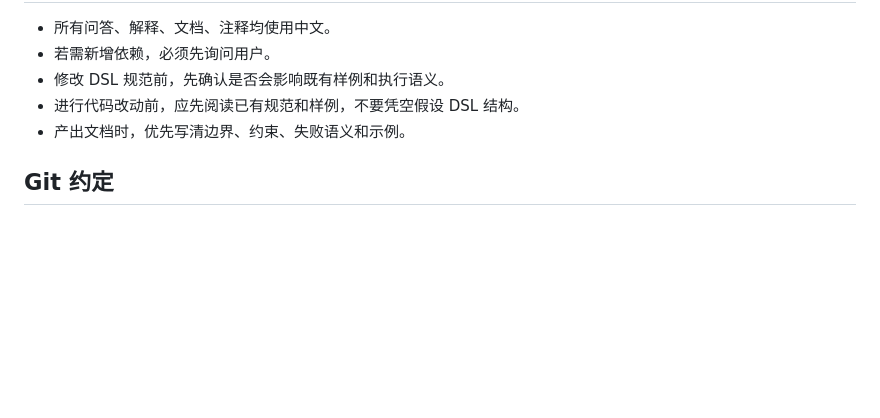
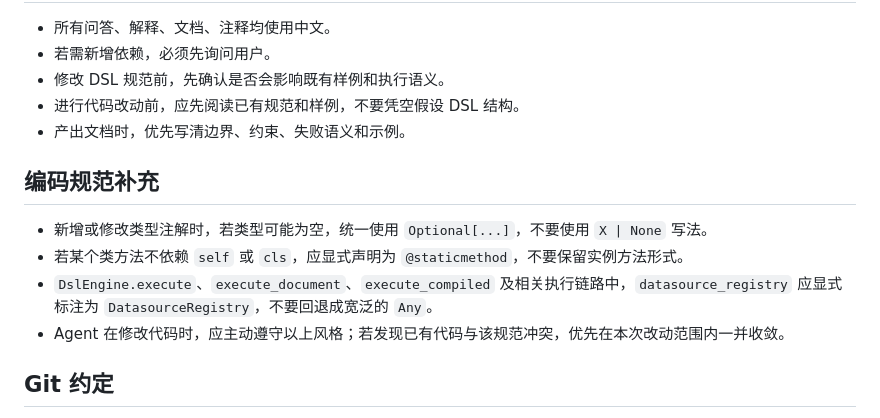
Before and after one commit to SukiEva/CheckEngine, a Markdown page: AGENTS.md, the part around the change. Rendered like a GitHub page; blank space fills up the shorter version.

Commit message:
docs: add agent coding conventions

```diff
--- a/AGENTS.md
+++ b/AGENTS.md
@@ -225,6 +225,13 @@ docs/
 - 进行代码改动前，应先阅读已有规范和样例，不要凭空假设 DSL 结构。
 - 产出文档时，优先写清边界、约束、失败语义和示例。
 
+## 编码规范补充
+
+- 新增或修改类型注解时，若类型可能为空，统一使用 `Optional[...]`，不要使用 `X | None` 写法。
+- 若某个类方法不依赖 `self` 或 `cls`，应显式声明为 `@staticmethod`，不要保留实例方法形式。
+- `DslEngine.execute`、`execute_document`、`execute_compiled` 及相关执行链路中，`datasource_registry` 应显式标注为 `DatasourceRegistry`，不要回退成宽泛的 `Any`。
+- Agent 在修改代码时，应主动遵守以上风格；若发现已有代码与该规范冲突，优先在本次改动范围内一并收敛。
+
 ## Git 约定
 
 - 每次实际修改文件后，默认进行一次独立提交。
```
